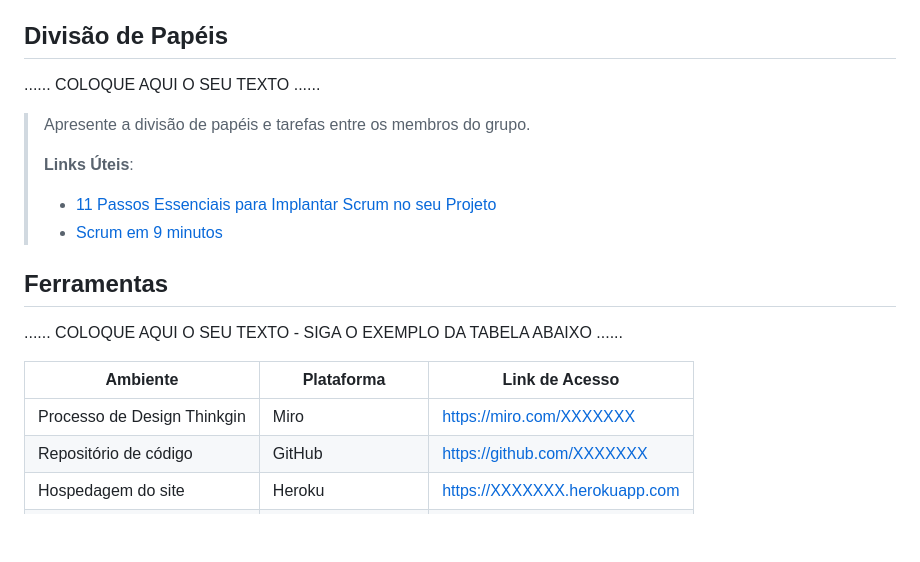
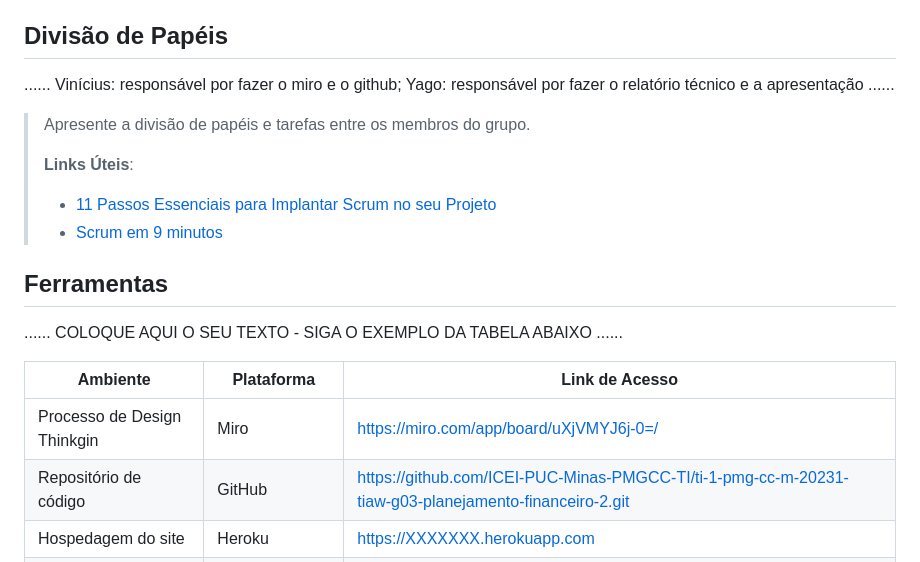
Before and after one commit to ICEI-PUC-Minas-PMGCC-TI/ti-1-pmg-cc-m-20231-tiaw-g03-planejamento-financeiro-2, a Markdown page: docs/relatorio/Relatorio Tecnico - TEMPLATE.md, the part around the change. Drawn GitHub-style; blank space fills up the shorter version.

Commit message:
relatorio updated

```diff
--- a/docs/relatorio/Relatorio Tecnico - TEMPLATE.md
+++ b/docs/relatorio/Relatorio Tecnico - TEMPLATE.md
@@ -315,7 +315,8 @@ O projeto está restrito pelos itens apresentados na tabela a seguir.
 
 ## Divisão de Papéis
 
-......  COLOQUE AQUI O SEU TEXTO ......
+......  Vinícius: responsável por fazer o miro e o github;
+        Yago: responsável por fazer o relatório técnico e a apresentação ......
 
 > Apresente a divisão de papéis e tarefas entre os membros do grupo.
 >
@@ -330,8 +331,8 @@ O projeto está restrito pelos itens apresentados na tabela a seguir.
 
 | Ambiente  | Plataforma              |Link de Acesso |
 |-----------|-------------------------|---------------|
-|Processo de Design Thinkgin  | Miro |  https://miro.com/XXXXXXX |
-|Repositório de código | GitHub | https://github.com/XXXXXXX |
+|Processo de Design Thinkgin  | Miro |  https://miro.com/app/board/uXjVMYJ6j-0=/ |
+|Repositório de código | GitHub | https://github.com/ICEI-PUC-Minas-PMGCC-TI/ti-1-pmg-cc-m-20231-tiaw-g03-planejamento-financeiro-2.git |
 |Hospedagem do site | Heroku |  https://XXXXXXX.herokuapp.com |
 |Protótipo Interativo | MavelApp ou Figma | https://figma.com/XXXXXXX |
 
```
